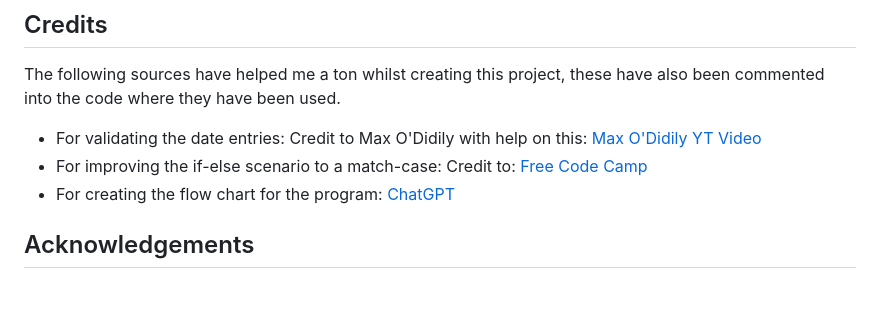
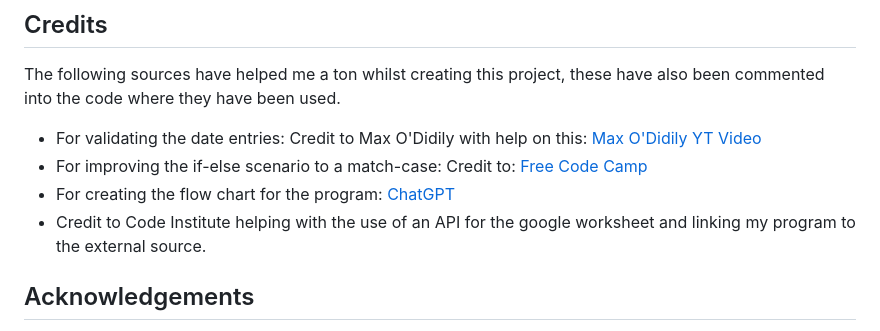
Before and after one commit to JackSummerfield1/workout-tracker, a Markdown page: README.md, the part around the change. Rendered like a GitHub page; blank space fills up the shorter version.

Commit message:
feat: add final credit to README

```diff
--- a/README.md
+++ b/README.md
@@ -163,6 +163,7 @@ The following sources have helped me a ton whilst creating this project, these h
   [Free Code Camp](https://www.freecodecamp.org/news/python-switch-statement-switch-case-example/)
 - For creating the flow chart for the program:
   [ChatGPT](https://chatgpt.com/)
+- Credit to Code Institute helping with the use of an API for the google worksheet and linking my program to the external source.
 
 ## Acknowledgements
 
```
